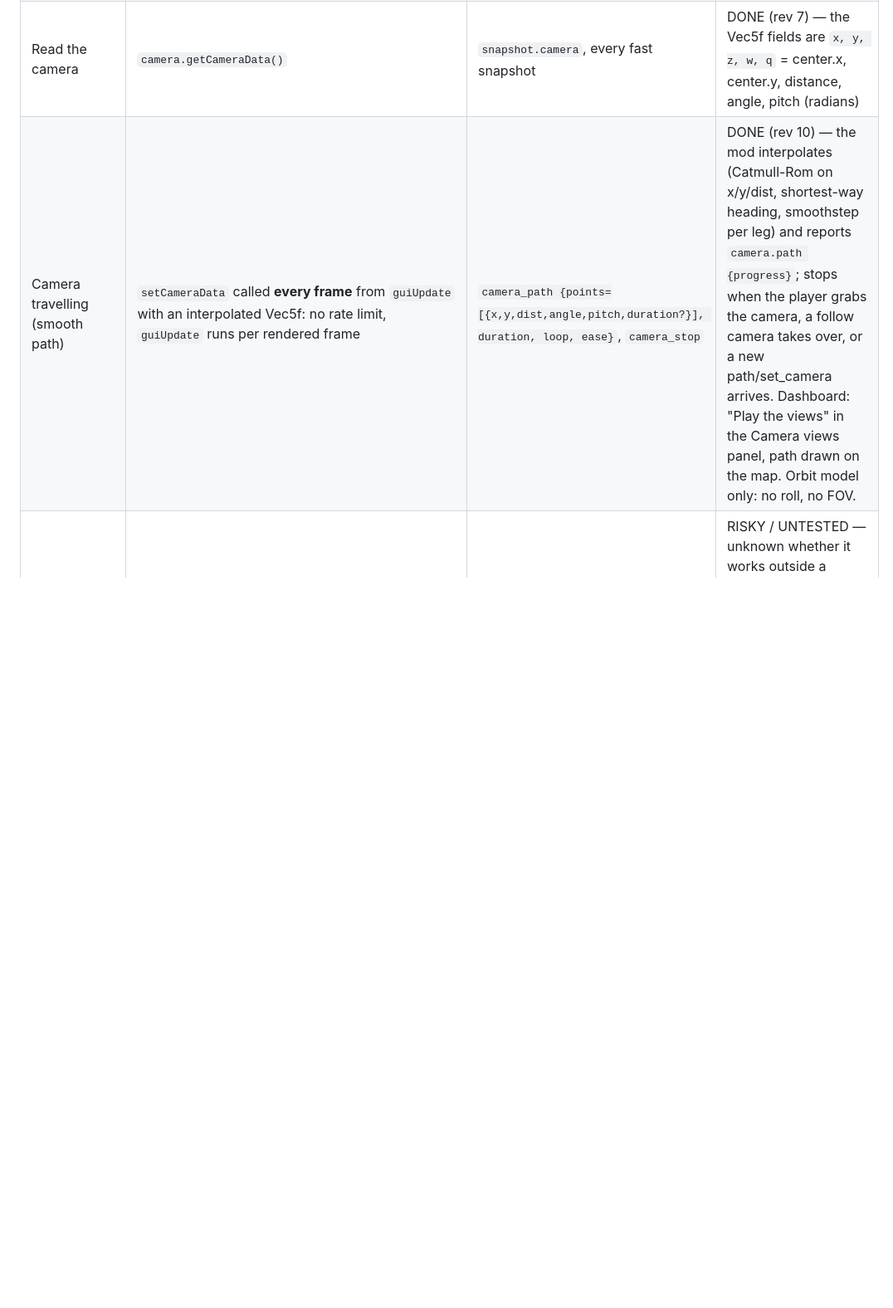
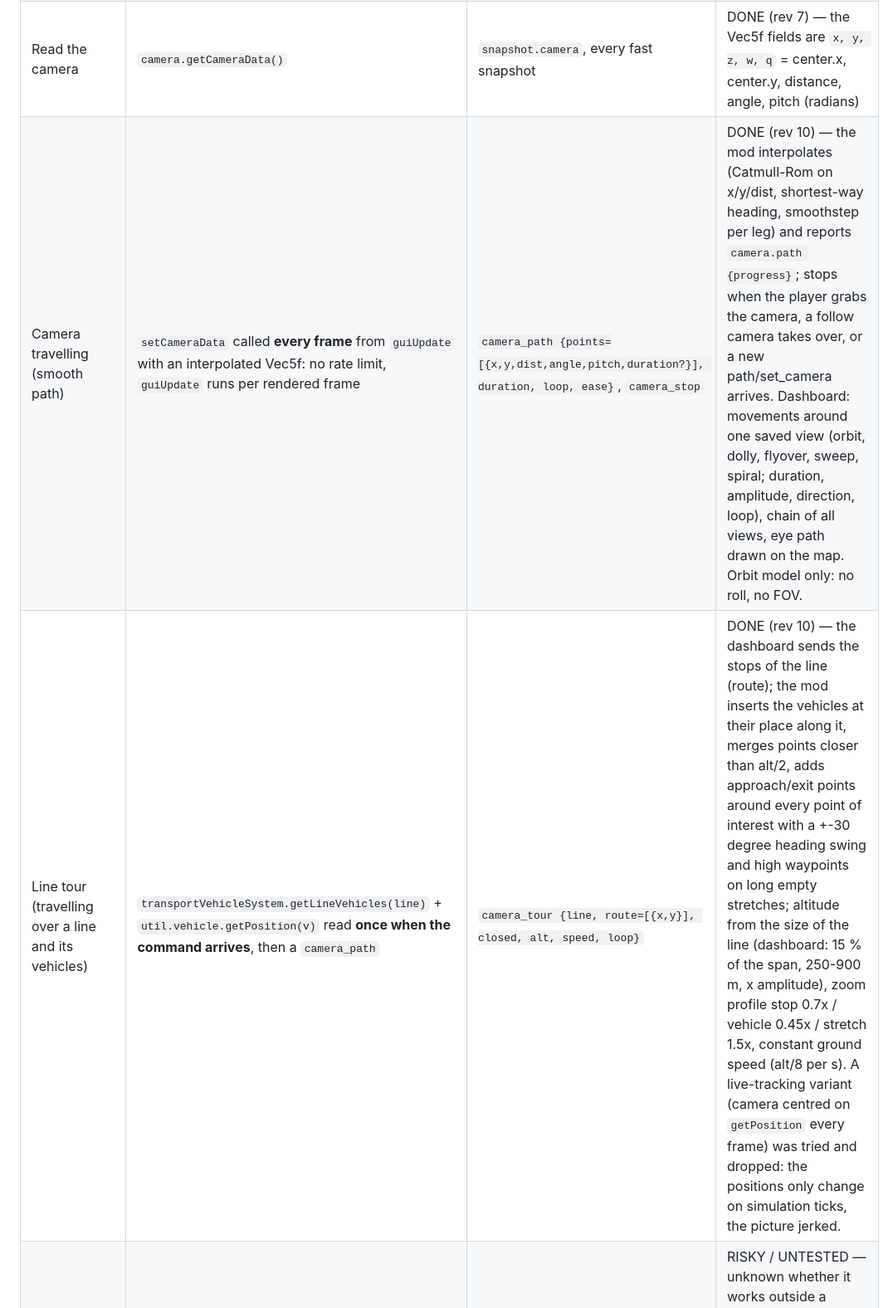
Before and after one commit to M1r077/tf3-dashboard, a Markdown page: docs/API_CATALOGUE.md, the part around the change. Shown at 83% size. GitHub-like rendering; blank space fills up the shorter version.

```diff
--- a/docs/API_CATALOGUE.md
+++ b/docs/API_CATALOGUE.md
@@ -102,7 +102,8 @@ Naming convention of `cmd.lua` commands: `{ id = <n>, cmd = "<name>", args = { .
 | Free camera | `camera.toggleFreeCamera()` | | EASY |
 | Place the camera precisely | `camera.setCameraData(Vec5f{x, y, dist, angle, pitch})` (`setManualCamera(center, dist)` exists too, less complete) | `set_camera {x, y, dist, angle, pitch}` | DONE (rev 7) — "Camera views" panel on the Map tab: named views saved in `db/camera_views.json` per savegame, recalled by click or Shift+1..9. A running follow camera is detached first (`focusPosition`), otherwise it pulls the view back to the vehicle. |
 | Read the camera | `camera.getCameraData()` | `snapshot.camera`, every fast snapshot | DONE (rev 7) — the Vec5f fields are `x, y, z, w, q` = center.x, center.y, distance, angle, pitch (radians) |
-| Camera travelling (smooth path) | `setCameraData` called **every frame** from `guiUpdate` with an interpolated Vec5f: no rate limit, `guiUpdate` runs per rendered frame | `camera_path {points=[{x,y,dist,angle,pitch,duration?}], duration, loop, ease}`, `camera_stop` | DONE (rev 10) — the mod interpolates (Catmull-Rom on x/y/dist, shortest-way heading, smoothstep per leg) and reports `camera.path {progress}`; stops when the player grabs the camera, a follow camera takes over, or a new path/set_camera arrives. Dashboard: "Play the views" in the Camera views panel, path drawn on the map. Orbit model only: no roll, no FOV. |
+| Camera travelling (smooth path) | `setCameraData` called **every frame** from `guiUpdate` with an interpolated Vec5f: no rate limit, `guiUpdate` runs per rendered frame | `camera_path {points=[{x,y,dist,angle,pitch,duration?}], duration, loop, ease}`, `camera_stop` | DONE (rev 10) — the mod interpolates (Catmull-Rom on x/y/dist, shortest-way heading, smoothstep per leg) and reports `camera.path {progress}`; stops when the player grabs the camera, a follow camera takes over, or a new path/set_camera arrives. Dashboard: movements around one saved view (orbit, dolly, flyover, sweep, spiral; duration, amplitude, direction, loop), chain of all views, eye path drawn on the map. Orbit model only: no roll, no FOV. |
+| Line tour (travelling over a line and its vehicles) | `transportVehicleSystem.getLineVehicles(line)` + `util.vehicle.getPosition(v)` read **once when the command arrives**, then a `camera_path` | `camera_tour {line, route=[{x,y}], closed, alt, speed, loop}` | DONE (rev 10) — the dashboard sends the stops of the line (route); the mod inserts the vehicles at their place along it, merges points closer than alt/2, adds approach/exit points around every point of interest with a +-30 degree heading swing and high waypoints on long empty stretches; altitude from the size of the line (dashboard: 15 % of the span, 250-900 m, x amplitude), zoom profile stop 0.7x / vehicle 0.45x / stretch 1.5x, constant ground speed (alt/8 per s). A live-tracking variant (camera centred on `getPosition` every frame) was tried and dropped: the positions only change on simulation ticks, the picture jerked. |
 | Cinematic camera (free 6-DOF, roll, FOV, attached to a vehicle, fades) | `api.gui.mission.playCutscene(filePath, resolveLanguage, entityMap)`, `isCutscenePlaying()`, `getCutsceneElapsedTime()` — plays a keyframe file in the Advanced Camera Tool format (`camera = {{angle, pitch, roll, fovY, position={x,y,z}, time, attachment={entity}}}`, see the campaign's `mission/keyframes/`). | `camera_cutscene {file}` (experiment) | RISKY / UNTESTED — unknown whether it works outside a mission and whether a userdata path is accepted (`saveUserdata` can only write `towns_industries`); the native Advanced Camera Tool window (`cameraManagerWindow`) is C++ only, no API to feed it keyframes. |
 | Screenshot | `camera.takeScreenshot(scale)` -> userdata folder | `screenshot {scale}` | EASY (the file lands on the game side, not served by the dashboard) |
 | Horn | `api.gui.sound.letVehicleHorn(e)` | `horn {entity}` | EASY (gadget) |
```
Also changed, not shown: docs/DETAILS.md (+26 -4 lines).
